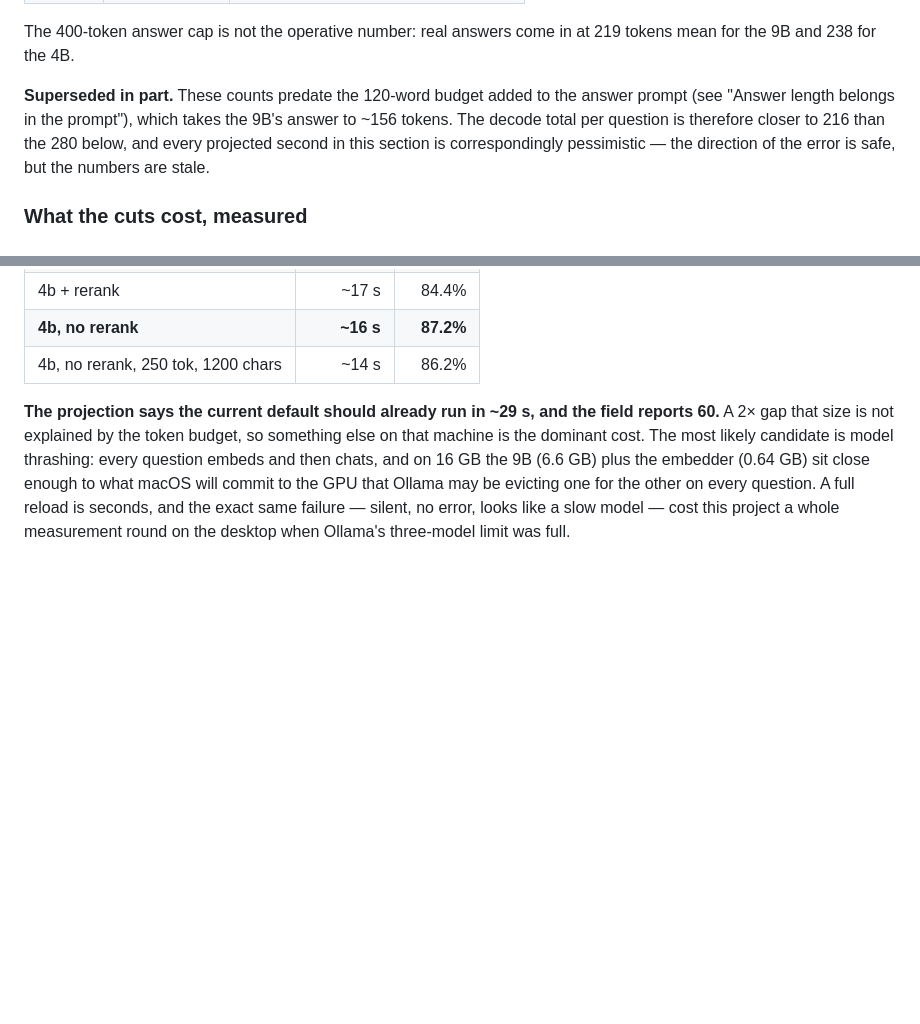
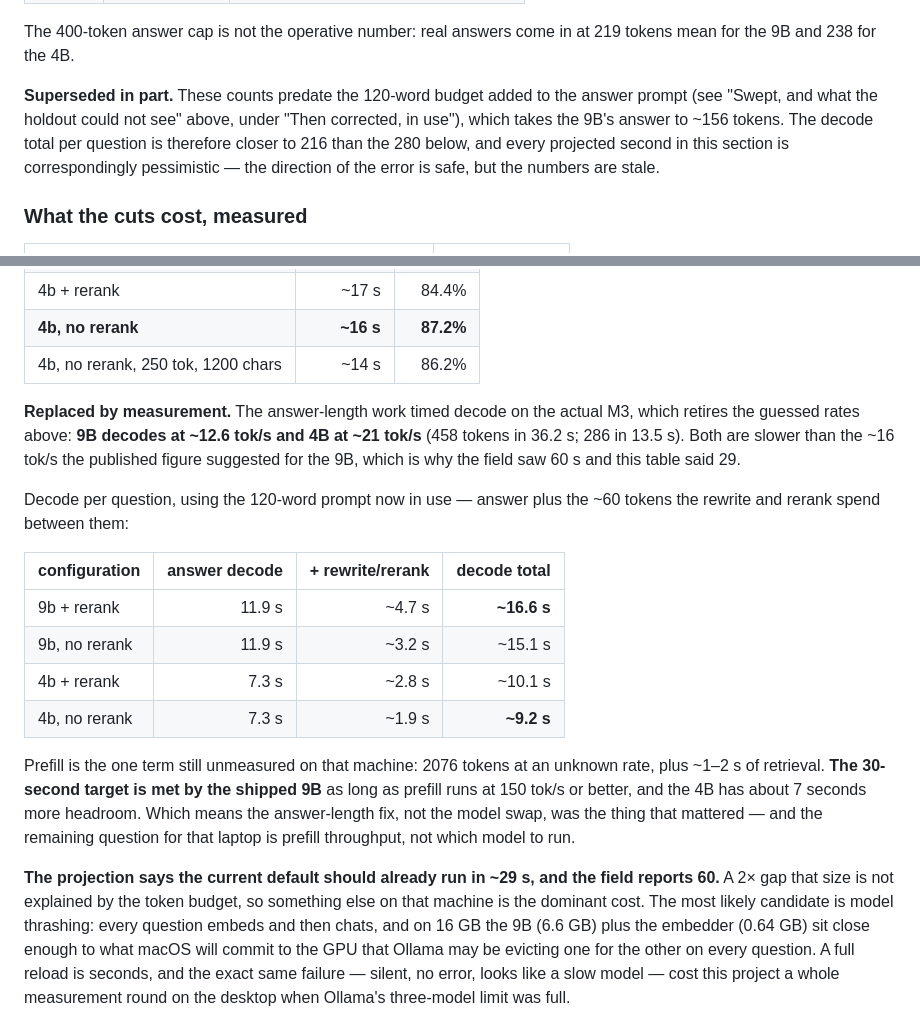
Before and after one commit to DeastinY/klever-kobold, a Markdown page: notes/experiments.md, 2 parts joined by grey strips. Rendered like a GitHub page; blank space fills up the shorter version.

Commit message:
Replace guessed M3 rates with the measured ones
The answer-length work timed decode on the actual M3: 9B at ~12.6 tok/s, 4B at
~21. Both slower than the ~16 tok/s the published figure implied for the 9B,
which is why the field saw 60s where the projection said 29.

With the 120-word budget the 9B's decode is ~16.6s per question and the 4B's
~9.2s, so the 30s target is met by the shipped 9B provided prefill runs at
150 tok/s or better. The answer-length fix, not the model swap, was the lever.
Also fixes a dangling cross-reference from the merge.

Co-Authored-By: Claude Opus 5 (1M context) <noreply@anthropic.com>
Claude-Session: https://claude.ai/code/session_01U1mJ9ukBqfPrqRzCpfry7Q

```diff
--- a/notes/experiments.md
+++ b/notes/experiments.md
@@ -1243,7 +1243,8 @@ The 400-token answer cap is not the operative number: real answers come in at
 219 tokens mean for the 9B and 238 for the 4B.
 
 **Superseded in part.** These counts predate the 120-word budget added to the
-answer prompt (see "Answer length belongs in the prompt"), which takes the 9B's
+answer prompt (see "Swept, and what the holdout could not see" above, under
+"Then corrected, in use"), which takes the 9B's
 answer to ~156 tokens. The decode total per question is therefore closer to 216
 than the 280 below, and every projected second in this section is correspondingly
 pessimistic — the direction of the error is safe, but the numbers are stale.
@@ -1282,6 +1283,29 @@ the 4B, and not sourced.
 | 4b + rerank | ~17 s | 84.4% |
 | **4b, no rerank** | **~16 s** | **87.2%** |
 | 4b, no rerank, 250 tok, 1200 chars | ~14 s | 86.2% |
+
+**Replaced by measurement.** The answer-length work timed decode on the actual
+M3, which retires the guessed rates above: **9B decodes at ~12.6 tok/s and 4B at
+~21 tok/s** (458 tokens in 36.2 s; 286 in 13.5 s). Both are slower than the
+~16 tok/s the published figure suggested for the 9B, which is why the field saw
+60 s and this table said 29.
+
+Decode per question, using the 120-word prompt now in use — answer plus the ~60
+tokens the rewrite and rerank spend between them:
+
+| configuration | answer decode | + rewrite/rerank | decode total |
+| --- | ---: | ---: | ---: |
+| 9b + rerank | 11.9 s | ~4.7 s | **~16.6 s** |
+| 9b, no rerank | 11.9 s | ~3.2 s | ~15.1 s |
+| 4b + rerank | 7.3 s | ~2.8 s | ~10.1 s |
+| 4b, no rerank | 7.3 s | ~1.9 s | **~9.2 s** |
+
+Prefill is the one term still unmeasured on that machine: 2076 tokens at an
+unknown rate, plus ~1–2 s of retrieval. **The 30-second target is met by the
+shipped 9B** as long as prefill runs at 150 tok/s or better, and the 4B has
+about 7 seconds more headroom. Which means the answer-length fix, not the model
+swap, was the thing that mattered — and the remaining question for that laptop is
+prefill throughput, not which model to run.
 
 **The projection says the current default should already run in ~29 s, and the
 field reports 60.** A 2× gap that size is not explained by the token budget, so
```
